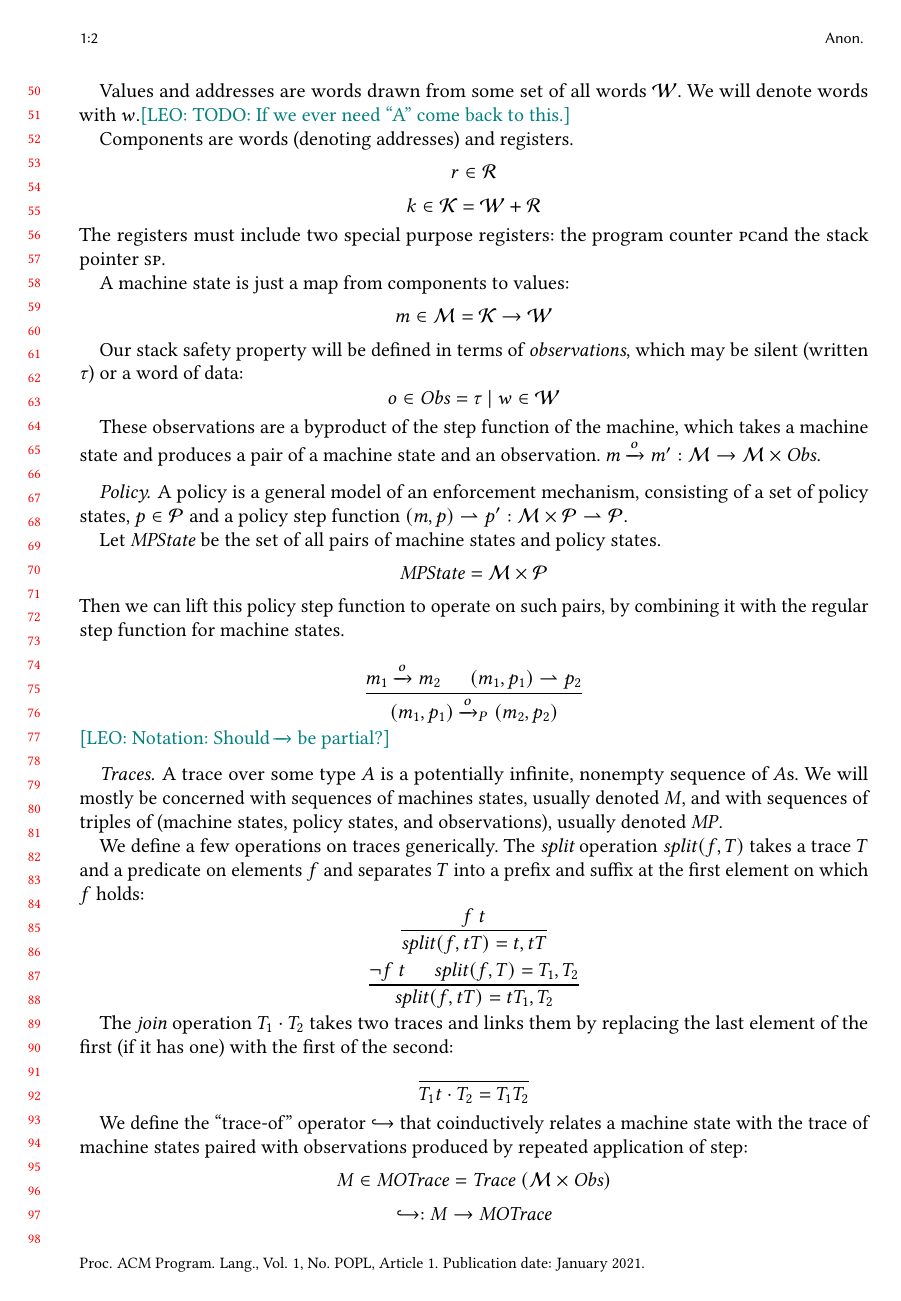
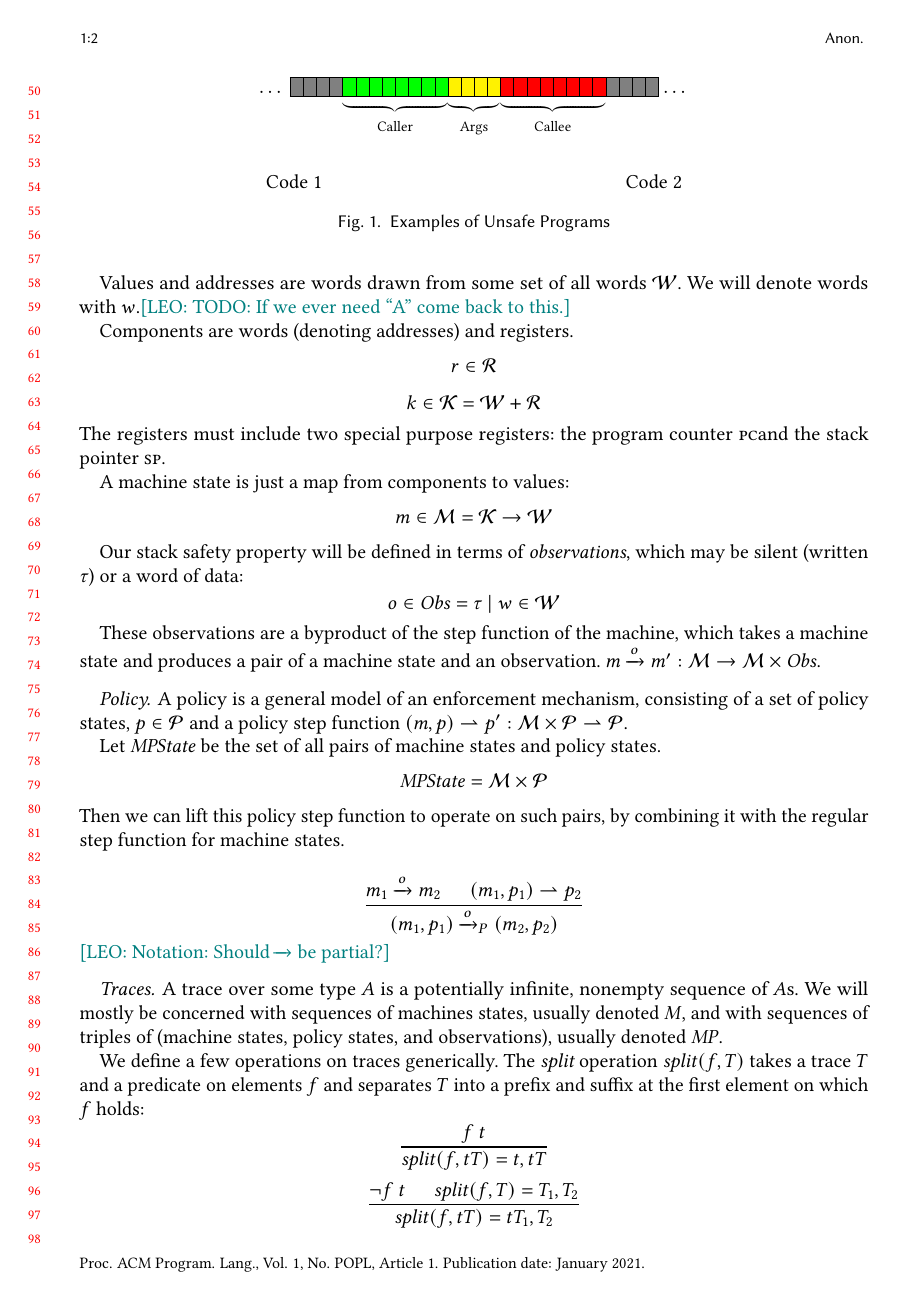
Before and after one commit to bcpierce00/interfering, a LaTeX paper (main.tex, which reads macros.tex): page 2 of 7. Compiled offline with pdfLaTeX.

Commit message:
That memory layout took me more than I care to admit

```diff
--- a/macros.tex
+++ b/macros.tex
@@ -20,9 +20,113 @@
 \newcommand{\sna}[1]{\ifdraft\textcolor{green}{{[SNA:~#1]}}\fi}
 \newcommand{\COQ}[1]{\ifdraft\textcolor{red}{{[COQ DIFFERENCE:~#1]}}\fi}
 
+
+
 \usepackage{xspace}
 \newcommand{\cn}{\ifdraft\textsuperscript{\textcolor{blue}{[citation needed]}}\xspace\fi}
 
+\makeatletter
+\begingroup
+\lccode`\A=`\-
+\lccode`\N=`\N
+\lccode`\V=`\V
+\lowercase{\endgroup\def\memory@noval{ANoValue-}}
+\long\def\memory@fiBgb\fi#1#2{\fi}
+\long\def\memory@fiTBb\fi#1#2#3{\fi#2}
+\newcommand\memory@ifnovalF[1]%>>=
+  {%
+    \ifx\memory@noval#1%
+      \memory@fiBgb
+    \fi
+    \@firstofone
+  }%=<<
+\newcommand\memory@ifnovalTF[1]%>>=
+  {%
+    \ifx\memory@noval#1%
+      \memory@fiTBb
+    \fi
+    \@secondoftwo
+  }%=<<
+\newcommand\memory@Oarg[2]%>>=
+  {%
+    \@ifnextchar[{\memory@Oarg@{#2}}{#2{#1}}%
+  }%=<<
+\long\def\memory@Oarg@#1[#2]%>>=
+  {%
+    #1{#2}%
+  }%=<<
+\newcommand*\memory@oarg%>>=
+  {%
+    \memory@Oarg\memory@noval
+  }%=<<
+\newcommand*\memory@ifcoloropt%>>=
+  {%
+    \@ifnextchar[\memory@ifcoloropt@true\memory@ifcoloropt@false
+  }%=<<
+\long\def\memory@ifcoloropt@true#1\memory@noval#2#3%>>=
+  {%
+    #2%
+  }%=<<
+\long\def\memory@ifcoloropt@false#1\memory@noval#2#3%>>=
+  {%
+    #3%
+  }%=<<
+\newlength\memory@width
+\newlength\memory@height
+\setlength\memory@width{7pt}
+\setlength\memory@height{10pt}
+\newcount\memory@num
+\newcommand*\memory@blocks[2]%>>=
+  {%
+    \memory@num#1\relax
+    \fboxsep-\fboxrule
+    \memory@ifcoloropt#2\memory@noval
+      {\def\memory@color{\textcolor#2}}
+      {\def\memory@color{\textcolor{#2}}}%
+    \loop
+    \ifnum\memory@num>0
+      \fbox{\memory@color{\rule{\memory@width}{\memory@height}}}%
+      \kern-\fboxrule
+      \advance\memory@num\m@ne
+    \repeat
+  }%=<<
+% memory:
+%  [#1]: width
+%   #2 : count
+%  [#3]: height
+%   #4 : colour
+%  [#5]: label
+\newcommand*\memory%>>=
+  {%
+    \begingroup
+    \memory@oarg\memory@a
+  }%=<<
+\newcommand*\memory@a[2]%>>=
+  {%
+    % #1 width
+    % #2 count
+    \memory@ifnovalF{#1}{\memory@width#1\relax}%
+    \memory@Oarg\memory@height{\memory@b{#2}}%
+  }%=<<
+\newcommand*\memory@b[3]%>>=
+  {%
+    % #1 count
+    % #2 height
+    % #3 colour
+    \memory@ifnovalF{#2}{\memory@height#2\relax}%
+    \memory@oarg{\memory@c{#1}{#3}}%
+  }%=<<
+\newcommand*\memory@c[3]%>>=
+  {%
+    % #1 count
+    % #2 colour
+    % #3 label
+    \memory@ifnovalTF{#3}
+      {\ensuremath{\memory@blocks{#1}{#2}}}
+      {\ensuremath{\underbrace{\memory@blocks{#1}{#2}}_{\text{#3}}}}%
+    \endgroup
+  }%=<<
+\makeatother
 
 % Notational conventions
 \newcommand{\HIGHSEC}{\textsc{HC}}
--- a/main.tex
+++ b/main.tex
@@ -167,6 +167,35 @@ Text of abstract \ldots.
 
 
 \section{Introduction}
+
+\begin{figure}
+  \begin{minipage}{\textwidth}
+  \begin{center}
+$\cdots$
+\memory{4}{gray}%
+\memory{8}{green}[{\makebox[0pt]{Caller}}]%
+\memory{4}{yellow}[{\makebox[0pt]{Args}}]%
+\memory{8}{red}[{\makebox[0pt]{Callee}}]%
+\memory{4}{gray}%
+~$\cdots$
+  \end{center}
+  \end{minipage}\\
+~\\
+~\\
+  \begin{minipage}{0.45\textwidth}
+    \begin{center}
+      Code 1
+    \end{center}
+  \end{minipage}~
+  \begin{minipage}{0.45\textwidth}
+    \begin{center}
+      Code 2
+    \end{center}
+  \end{minipage}
+  \caption{Examples of Unsafe Programs}
+  \label{fig:stackunsafety}
+\end{figure}
+
 
 Everybody likes stack safety. Nobody can say what it is precisely.
 
```
